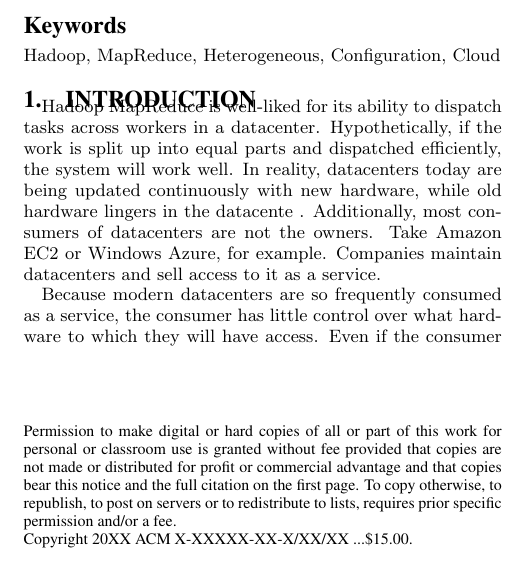
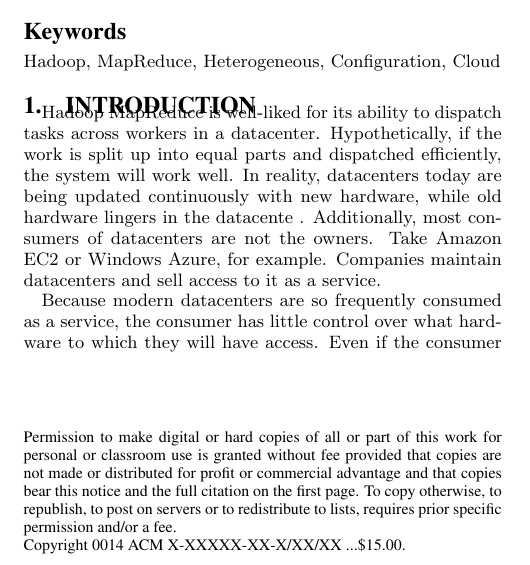
Before and after one commit to ross-nordstrom/cs5540-adaptive_hadoop, a LaTeX paper (proposal/proposal.tex): part of one column of page 1 of 2, cut so that both start at the same text. Compiled offline with pdfLaTeX.

Commit message:
try to set copyright year

```diff
--- a/proposal/proposal.tex
+++ b/proposal/proposal.tex
@@ -16,6 +16,7 @@
         \texttt{\{aburkhar,rnordstr\}@uccs.edu}
        }
 \date{April 2014}
+\def\copyrtyr{2014}
 
 \maketitle
 
```
